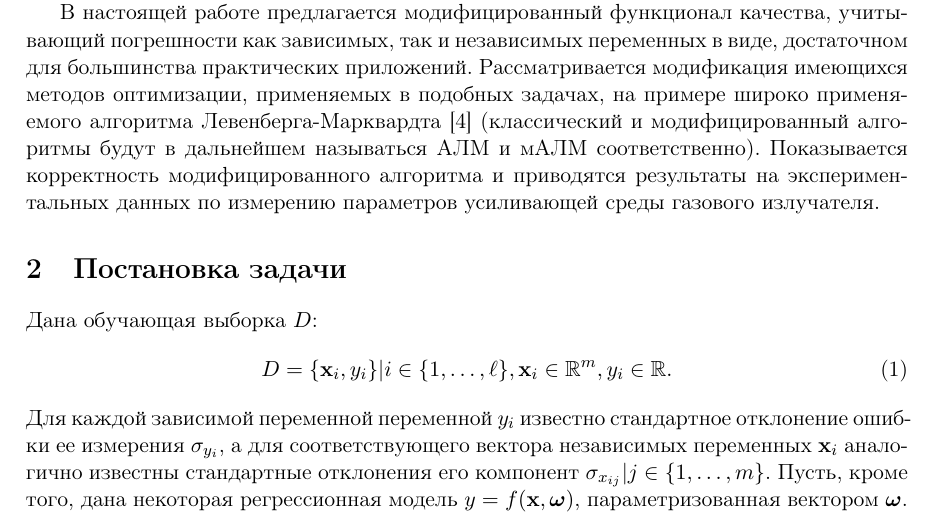
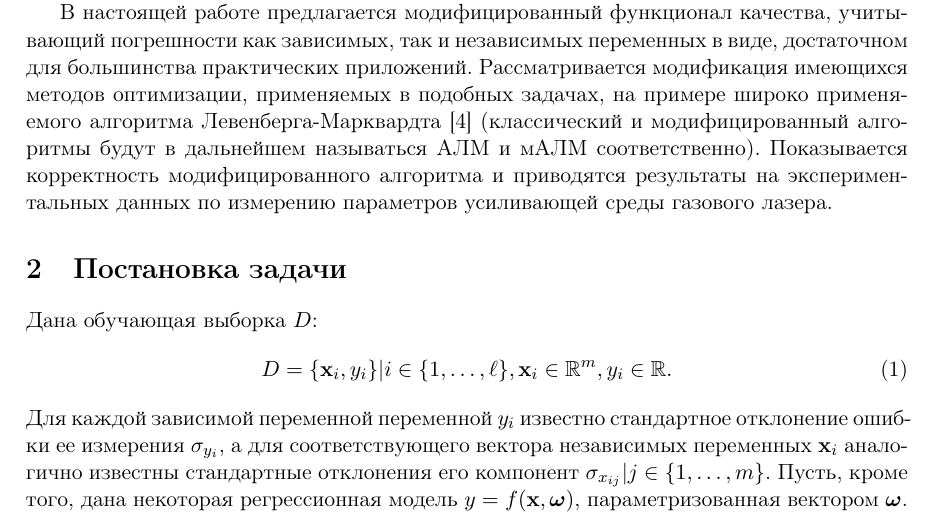
Before and after one commit to 0xd34df00d/RefractOptics, a LaTeX paper (doc/Rudoy2014LevMar.tex): part of page 2 of 9, cut so that both start at the same text. Compiled offline with pdfLaTeX.

Commit message:
[2014LevMar] It's a laser, not emitter.

```diff
--- a/doc/Rudoy2014LevMar.tex
+++ b/doc/Rudoy2014LevMar.tex
@@ -114,7 +114,7 @@ $\sigma_{y_i}$.
 соответственно).
 Показывается корректность модифицированного алгоритма и приводятся
 результаты на экспериментальных данных по измерению параметров усиливающей
-среды газового излучателя.
+среды газового лазера.
 
 \section{Постановка задачи}
 
```
